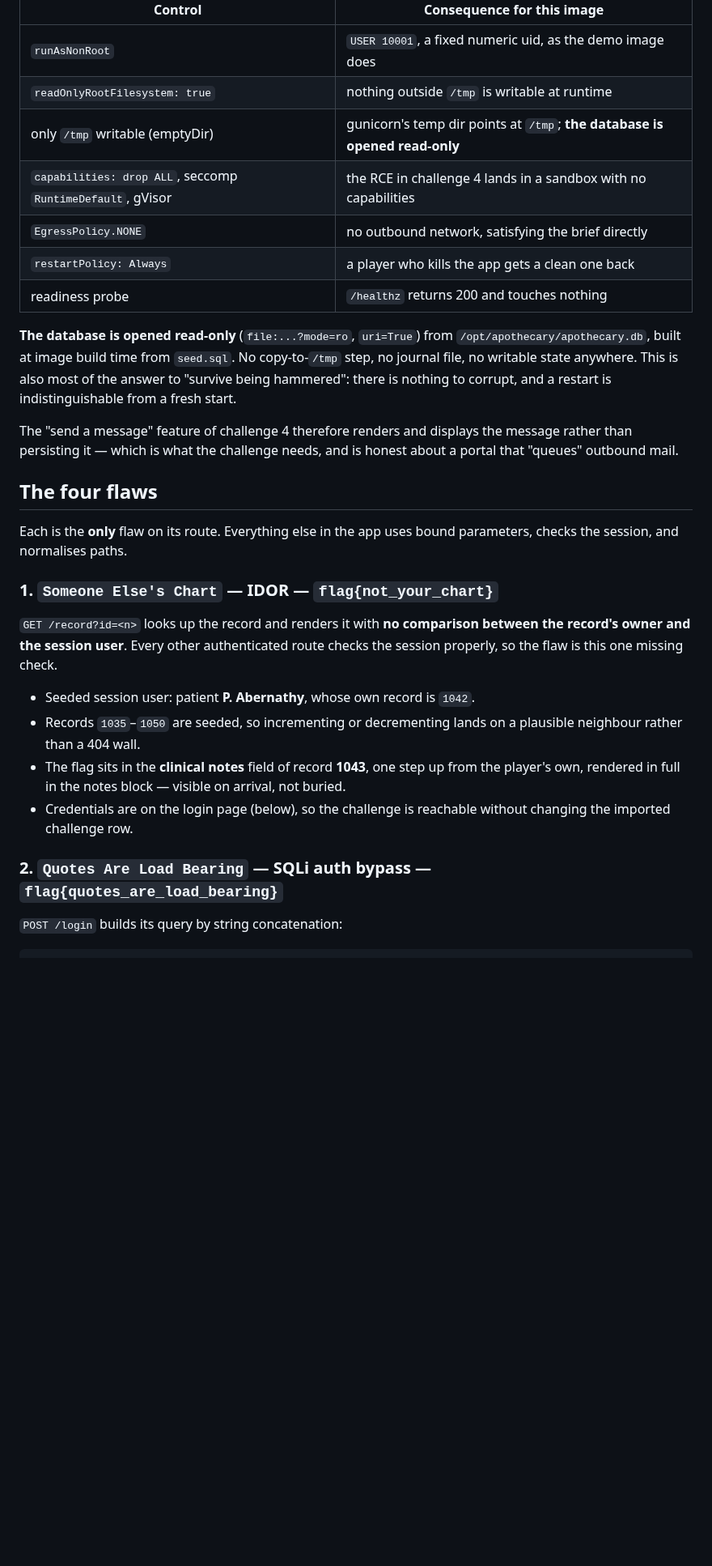
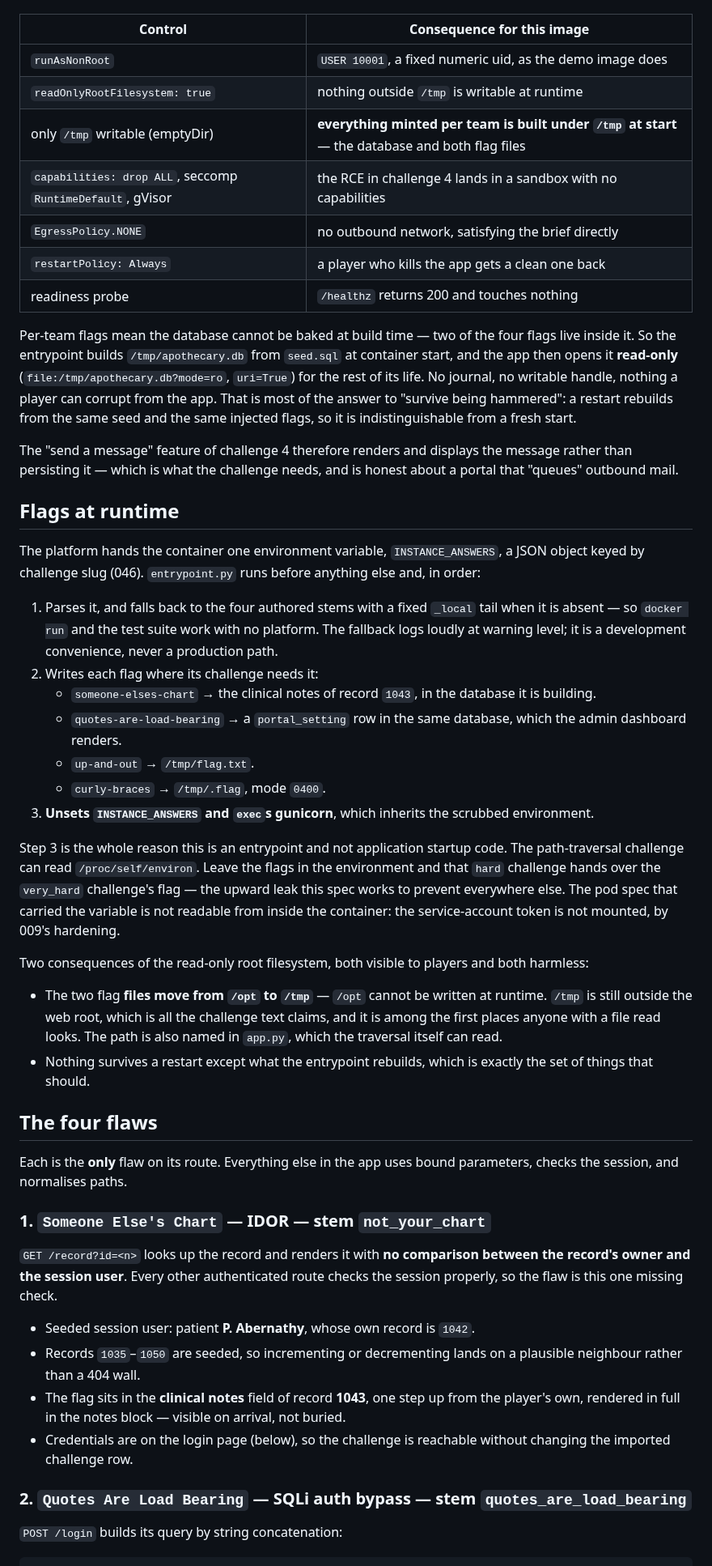
Before and after one commit to Anders-Sec/ctf, a Markdown page: specs/045-web-apothecary-container.md, the part around one of its changes. Shown at 81% size. GitHub-like rendering; blank space fills up the shorter version.

```diff
--- a/specs/045-web-apothecary-container.md
+++ b/specs/045-web-apothecary-container.md
@@ -90,28 +95,67 @@ negotiable and the image is built to fit it as-is:
 | --- | --- |
 | `runAsNonRoot` | `USER 10001`, a fixed numeric uid, as the demo image does |
 | `readOnlyRootFilesystem: true` | nothing outside `/tmp` is writable at runtime |
-| only `/tmp` writable (emptyDir) | gunicorn's temp dir points at `/tmp`; **the database is opened read-only** |
+| only `/tmp` writable (emptyDir) | **everything minted per team is built under `/tmp` at start** — the database and both flag files |
 | `capabilities: drop ALL`, seccomp `RuntimeDefault`, gVisor | the RCE in challenge 4 lands in a sandbox with no capabilities |
 | `EgressPolicy.NONE` | no outbound network, satisfying the brief directly |
 | `restartPolicy: Always` | a player who kills the app gets a clean one back |
 | readiness probe | `/healthz` returns 200 and touches nothing |
 
-**The database is opened read-only** (`file:...?mode=ro`, `uri=True`) from
-`/opt/apothecary/apothecary.db`, built at image build time from `seed.sql`. No
-copy-to-`/tmp` step, no journal file, no writable state anywhere. This is also
-most of the answer to "survive being hammered": there is nothing to corrupt, and
-a restart is indistinguishable from a fresh start.
+Per-team flags mean the database cannot be baked at build time — two of the four
+flags live inside it. So the entrypoint builds `/tmp/apothecary.db` from
+`seed.sql` at container start, and the app then opens it **read-only**
+(`file:/tmp/apothecary.db?mode=ro`, `uri=True`) for the rest of its life. No
+journal, no writable handle, nothing a player can corrupt from the app. That is
+most of the answer to "survive being hammered": a restart rebuilds from the same
+seed and the same injected flags, so it is indistinguishable from a fresh start.
 
 The "send a message" feature of challenge 4 therefore renders and displays the
 message rather than persisting it — which is what the challenge needs, and is
 honest about a portal that "queues" outbound mail.
+
+## Flags at runtime
+
+The platform hands the container one environment variable, `INSTANCE_ANSWERS`, a
+JSON object keyed by challenge slug (046). `entrypoint.py` runs before anything
+else and, in order:
+
+1. Parses it, and falls back to the four authored stems with a fixed
+   `_local` tail when it is absent — so `docker run` and the test suite work with
+   no platform. The fallback logs loudly at warning level; it is a development
+   convenience, never a production path.
+2. Writes each flag where its challenge needs it:
+   - `someone-elses-chart` → the clinical notes of record `1043`, in the database
+     it is building.
+   - `quotes-are-load-bearing` → a `portal_setting` row in the same database,
+     which the admin dashboard renders.
+   - `up-and-out` → `/tmp/flag.txt`.
+   - `curly-braces` → `/tmp/.flag`, mode `0400`.
+3. **Unsets `INSTANCE_ANSWERS` and `exec`s gunicorn**, which inherits the
+   scrubbed environment.
+
+Step 3 is the whole reason this is an entrypoint and not application startup
+code. The path-traversal challenge can read `/proc/self/environ`. Leave the flags
+in the environment and that `hard` challenge hands over the `very_hard`
+challenge's flag — the upward leak this spec works to prevent everywhere else.
+The pod spec that carried the variable is not readable from inside the container:
+the service-account token is not mounted, by 009's hardening.
+
+Two consequences of the read-only root filesystem, both visible to players and
+both harmless:
+
+- The two flag **files move from `/opt` to `/tmp`** — `/opt` cannot be written at
+  runtime. `/tmp` is still outside the web root, which is all the challenge text
+  claims, and it is among the first places anyone with a file read looks. The
+  path is also named in `app.py`, which the traversal itself can read.
+- Nothing survives a restart except what the entrypoint rebuilds, which is
+  exactly the set of things that should.
 
 ## The four flaws
 
 Each is the **only** flaw on its route. Everything else in the app uses bound
 parameters, checks the session, and normalises paths.
 
-### 1. `Someone Else's Chart` — IDOR — `flag{not_your_chart}`
+### 1. `Someone Else's Chart` — IDOR — stem `not_your_chart`
 
 `GET /record?id=<n>` looks up the record and renders it with **no comparison
 between the record's owner and the session user**. Every other authenticated
@@ -126,7 +170,7 @@ route checks the session properly, so the flaw is this one missing check.
 - Credentials are on the login page (below), so the challenge is reachable
   without changing the imported challenge row.
 
-### 2. `Quotes Are Load Bearing` — SQLi auth bypass — `flag{quotes_are_load_bearing}`
+### 2. `Quotes Are Load Bearing` — SQLi auth bypass — stem `quotes_are_load_bearing`
 
 `POST /login` builds its query by string concatenation:
 
```
Also changed, not shown: other parts of specs/045-web-apothecary-container.md (+63 -42 lines), specs/046-shared-container-instances.md (added, +359 -0 lines), specs/README.md (+1 -0 lines).
